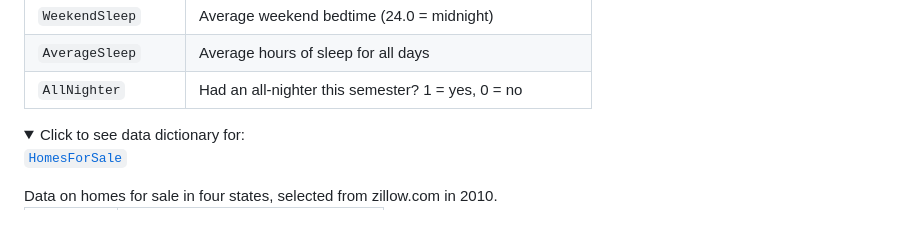
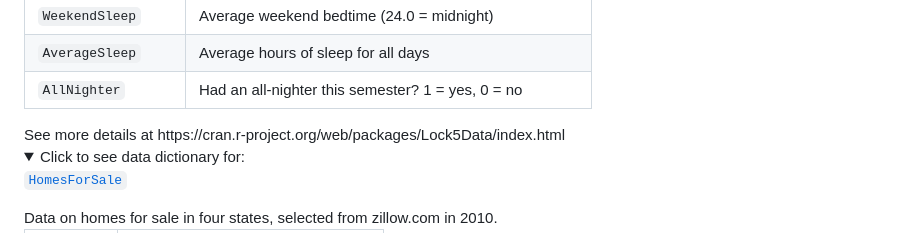
Before and after one commit to reisanar/datasets, a Markdown page: README.md, the part around the change. Rendered like a GitHub page; folded sections open.

```diff
--- a/README.md
+++ b/README.md
@@ -1043,6 +1043,7 @@ Information for 579 movies is provided including release date, genre, and total
 `AllNighter`   | Had an all-nighter this semester? 1 = yes, 0 = no
 
 </details>
+See more details at https://cran.r-project.org/web/packages/Lock5Data/index.html
 
 <details>
   <summary> Click to see data dictionary for:
```
